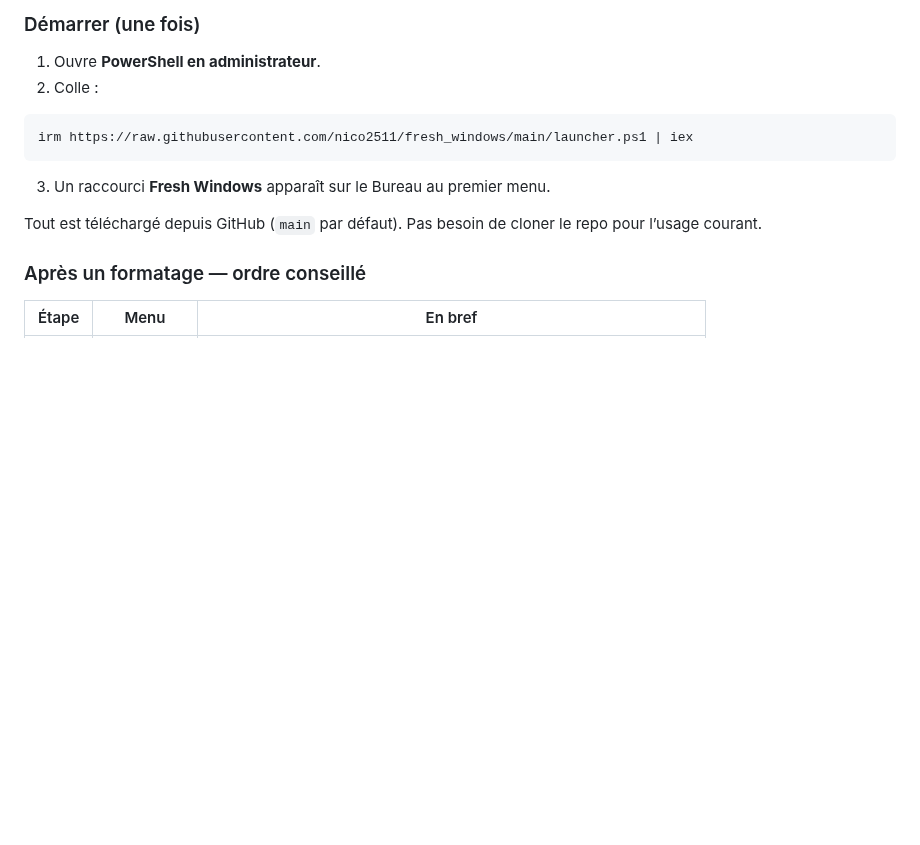
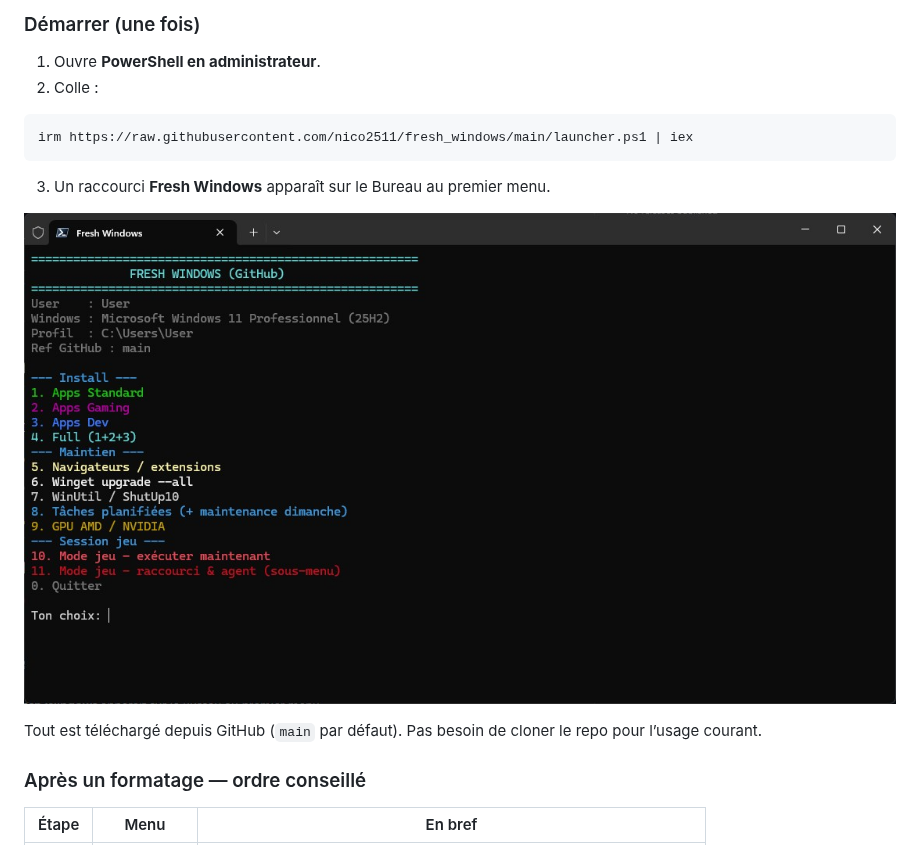
Before and after one commit to nico2511/fresh_windows, a Markdown page: README.md, the part around the change. Drawn GitHub-style; pictures changed too: Docs/sc.jpg (added); blank space fills up the shorter version.

Commit message:
Fix: ouvrir PowerShell via wt/conhost depuis l'agent; screenshot menu README. (#16)
Co-authored-by: Cursor <cursoragent@cursor.com>

````diff
--- a/README.md
+++ b/README.md
@@ -18,6 +18,8 @@ irm https://raw.githubusercontent.com/nico2511/fresh_windows/main/launcher.ps1 |
 ```
 
 3. Un raccourci **Fresh Windows** apparaît sur le Bureau au premier menu.
+
+![Menu Fresh Windows](Docs/sc.jpg)
 
 Tout est téléchargé depuis GitHub (`main` par défaut). Pas besoin de cloner le repo pour l’usage courant.
 
````
Also changed, not shown: 2 other files.
